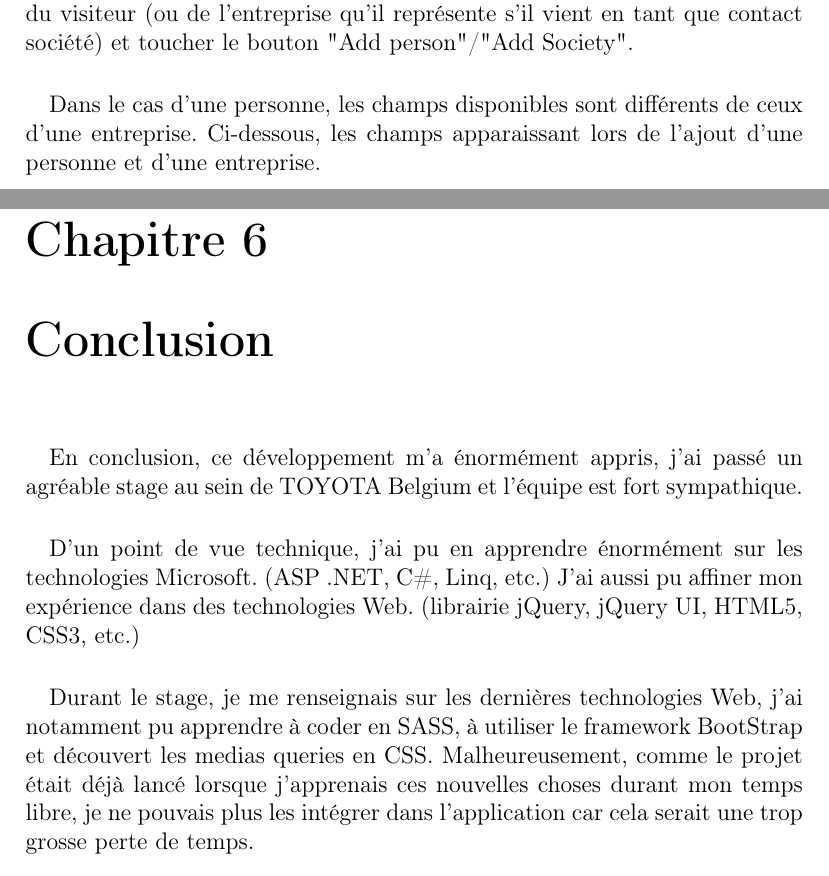
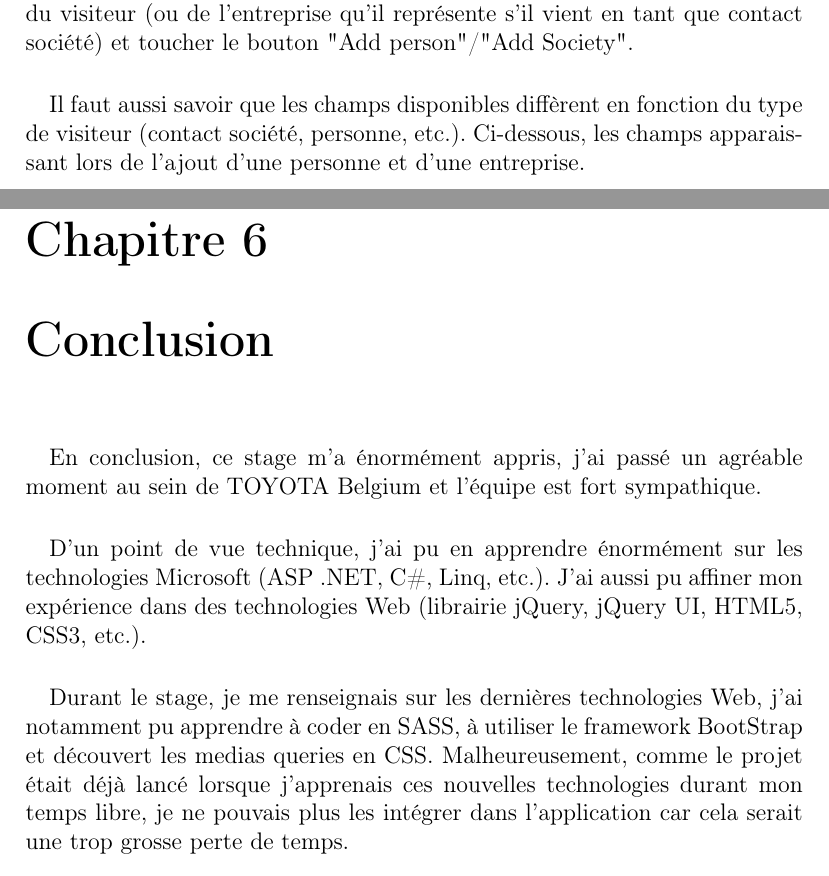
Before and after one commit to HEB-ESI/documents-stage, a LaTeX document (Rapport de stage/Rapport.tex): two parts of pages 16 and 35 of 37, joined at a grey line, cut so that both start at the same text. Compiled offline with pdfLaTeX.

Commit message:
Correction orthographiques

```diff
--- a/Rapport de stage/Rapport.tex
+++ b/Rapport de stage/Rapport.tex
@@ -6,7 +6,7 @@
 \usepackage{xcolor}
 \usepackage{csquotes}
 \usepackage{float} % Grace a ce package, je peux mettre H dans les position des images pour le placer ICI
-\usepackage[backend=bibtex, bibencoding=ascii, sorting=none]{biblatex} %Pour utiliser biblatex
+\usepackage[backend=bibtex, bibencoding=ascii, sorting=nty]{biblatex} %Pour utiliser biblatex
 \bibliography{mabib.bib} %Syntax for version < 1.2
 
 \usepackage{pdfpages} % Pour inclure des pdf dans le document
@@ -274,6 +274,7 @@ Il arrive aussi que certaines personnes viennent juste pour s'informer en ne lai
 \paragraph{}
 Pour insérer un nouveau client dans cette fenêtre, il faut taper le nom du visiteur (ou de l'entreprise qu'il représente s'il vient en tant que contact société) et toucher le bouton "Add person"/"Add Society".
 \paragraph{}
-Dans le cas d'une personne, les champs disponibles sont différents de ceux d'une entreprise. Ci-dessous, les champs apparaissant lors de l'ajout d'une personne et d'une entreprise.
+Il faut aussi savoir que les champs disponibles diffèrent en fonction du type de visiteur (contact société, personne, etc.).
+Ci-dessous, les champs apparaissant lors de l'ajout d'une personne et d'une entreprise.
 
 \begin{figure}[H]
@@ -311,11 +312,12 @@ Ci-dessous, un carnet de bord reprenant un bref résumé de chacune de mes semai
 
 \chapter{Conclusion}
 \paragraph{}
-En conclusion, ce développement m'a énormément appris, j'ai passé un agréable stage au sein de TOYOTA Belgium et l'équipe est fort sympathique.
+En conclusion, ce stage m'a énormément appris, j'ai passé un agréable moment au sein de TOYOTA Belgium et l'équipe est fort sympathique.
 \paragraph{}
-D'un point de vue technique, j'ai pu en apprendre énormément sur les technologies Microsoft. (ASP .NET, C\#, Linq, etc.) J'ai aussi pu affiner mon expérience dans des technologies Web. (librairie jQuery, jQuery UI, HTML5, CSS3, etc.)
+D'un point de vue technique, j'ai pu en apprendre énormément sur les technologies Microsoft (ASP .NET, C\#, Linq, etc.). J'ai aussi pu affiner mon expérience dans des technologies Web (librairie jQuery, jQuery UI, HTML5, CSS3, etc.).
 \paragraph{}
-Durant le stage, je me renseignais sur les dernières technologies Web, j'ai notamment pu apprendre à coder en SASS, à utiliser le framework BootStrap et découvert les medias queries en CSS. Malheureusement, comme le projet était déjà lancé lorsque j'apprenais ces nouvelles choses durant mon temps libre, je ne pouvais plus les intégrer dans l'application car cela serait une trop grosse perte de temps.
+Durant le stage, je me renseignais sur les dernières technologies Web, j'ai notamment pu apprendre à coder en SASS, à utiliser le framework BootStrap et découvert les medias queries en CSS.
+Malheureusement, comme le projet était déjà lancé lorsque j'apprenais ces nouvelles technologies durant mon temps libre, je ne pouvais plus les intégrer dans l'application car cela serait une trop grosse perte de temps.
 
 \paragraph{}
 Aussi, d'un point de vue organisationnel, j'ai appris à gérer mon emploi du temps de manière efficace. Tenir un planning de mes activités me paraît désormais beaucoup plus facile à faire qu'au début de mon stage.
```
Also changed, not shown: Rapport de stage/Rapport-blx.bib (+1 -1 lines), Rapport de stage/Rapport.bbl, Rapport de stage/carnets/Carnet_de_bord_de_Stage_S1.pdf, Rapport de stage/carnets/Carnet_de_bord_de_Stage_S10.pdf, Rapport de stage/carnets/Carnet_de_bord_de_Stage_S11.pdf, Rapport de stage/carnets/Carnet_de_bord_de_Stage_S12.pdf, Rapport de stage/carnets/Carnet_de_bord_de_Stage_S13.pdf, Rapport de stage/carnets/Carnet_de_bord_de_Stage_S14.pdf, Rapport de stage/carnets/Carnet_de_bord_de_Stage_S15.pdf, Rapport de stage/carnets/Carnet_de_bord_de_Stage_S2.pdf, Rapport de stage/carnets/Carnet_de_bord_de_Stage_S3.pdf, Rapport de stage/carnets/Carnet_de_bord_de_Stage_S4.pdf, Rapport de stage/carnets/Carnet_de_bord_de_Stage_S5.pdf, Rapport de stage/carnets/Carnet_de_bord_de_Stage_S6.pdf, 4 more files, 18 other files.
